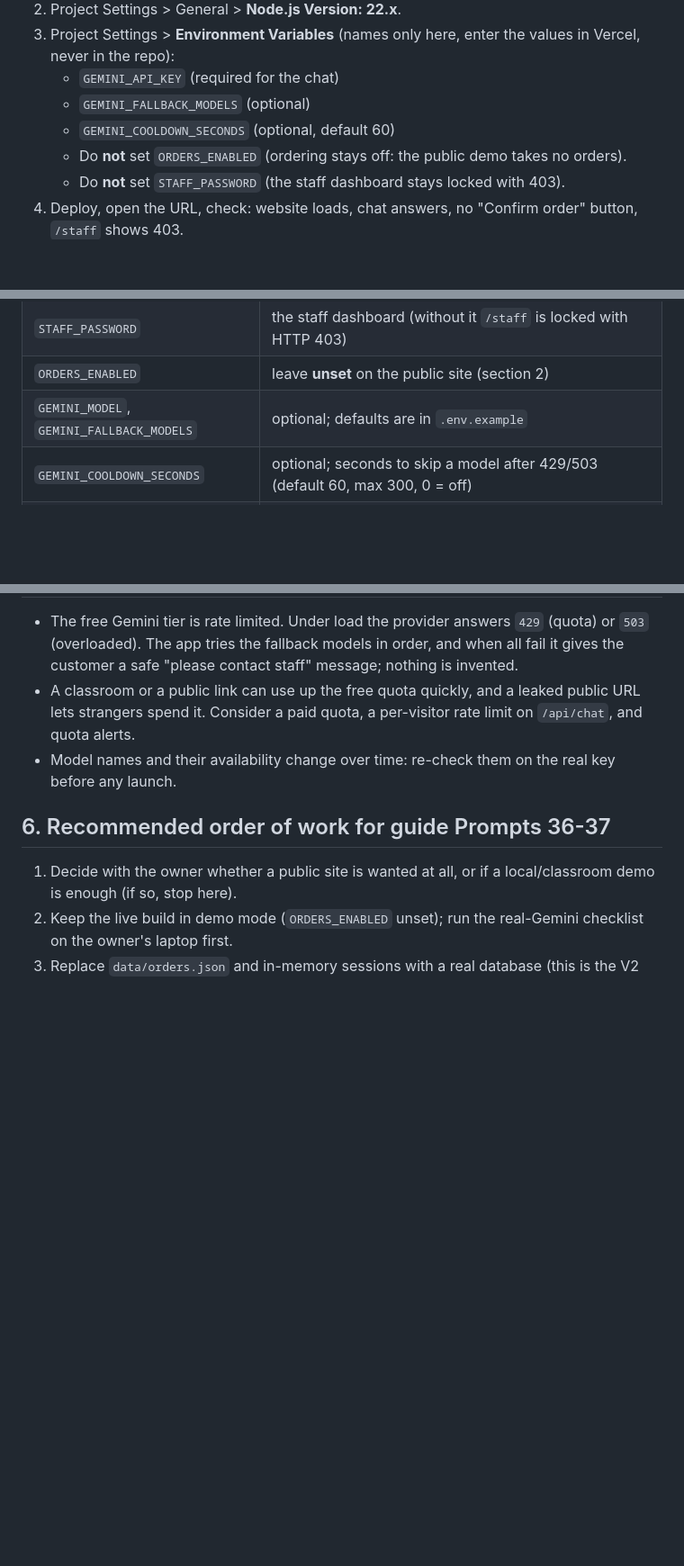
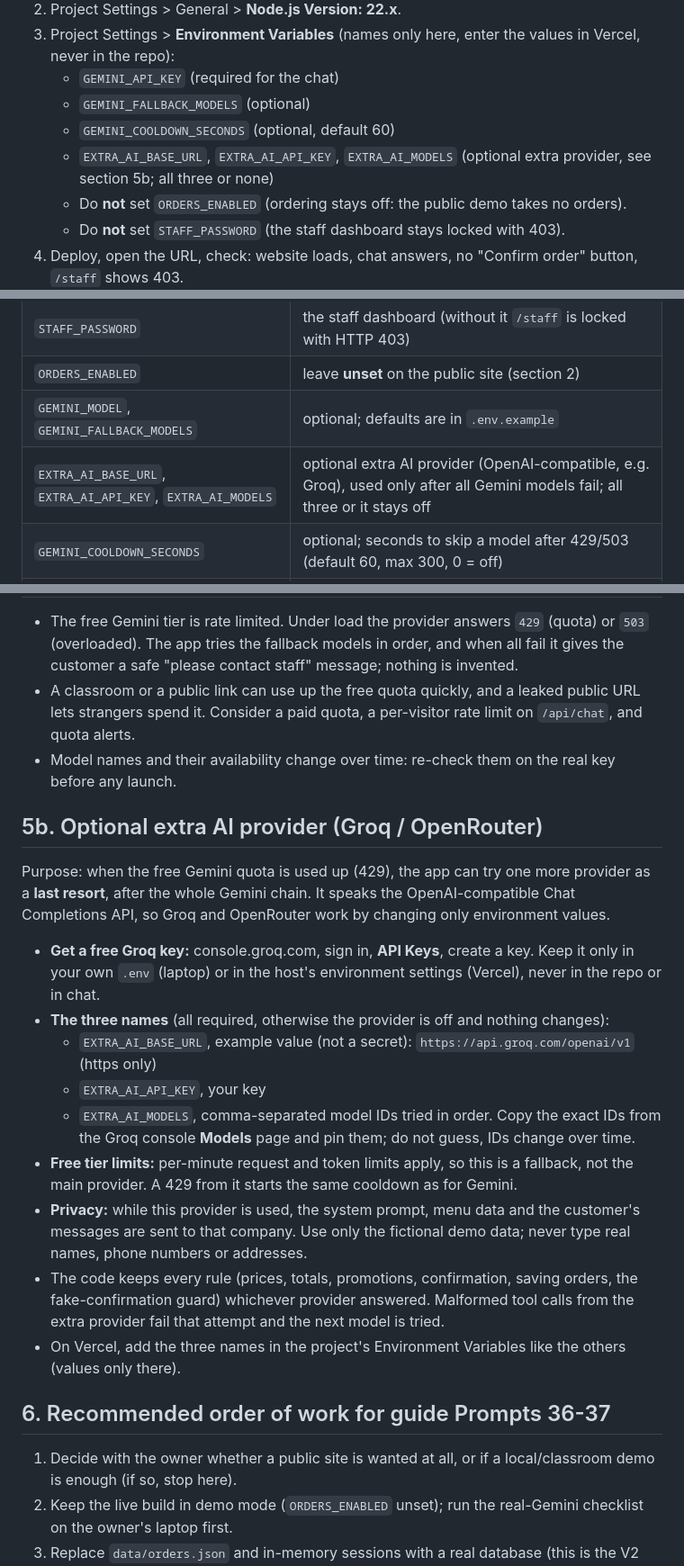
Before and after one commit to sarwera-png/Dasterkhan-, a Markdown page: docs/DEPLOYMENT-NOTES.md, 3 parts joined by grey strips. Shown at 90% size. Drawn GitHub-style; blank space fills up the shorter version.

```diff
--- a/docs/DEPLOYMENT-NOTES.md
+++ b/docs/DEPLOYMENT-NOTES.md
@@ -12,6 +12,7 @@ What is already in the repo: `api/index.js` (thin entry that exports the same Ex
    - `GEMINI_API_KEY` (required for the chat)
    - `GEMINI_FALLBACK_MODELS` (optional)
    - `GEMINI_COOLDOWN_SECONDS` (optional, default 60)
+   - `EXTRA_AI_BASE_URL`, `EXTRA_AI_API_KEY`, `EXTRA_AI_MODELS` (optional extra provider, see section 5b; all three or none)
    - Do **not** set `ORDERS_ENABLED` (ordering stays off: the public demo takes no orders).
    - Do **not** set `STAFF_PASSWORD` (the staff dashboard stays locked with 403).
 4. Deploy, open the URL, check: website loads, chat answers, no "Confirm order" button, `/staff` shows 403.
@@ -45,6 +46,7 @@ The app is one long-running Express server (`backend/server.js` calls `app.liste
 | `STAFF_PASSWORD` | the staff dashboard (without it `/staff` is locked with HTTP 403) |
 | `ORDERS_ENABLED` | leave **unset** on the public site (section 2) |
 | `GEMINI_MODEL`, `GEMINI_FALLBACK_MODELS` | optional; defaults are in `.env.example` |
+| `EXTRA_AI_BASE_URL`, `EXTRA_AI_API_KEY`, `EXTRA_AI_MODELS` | optional extra AI provider (OpenAI-compatible, e.g. Groq), used only after all Gemini models fail; all three or it stays off |
 | `GEMINI_COOLDOWN_SECONDS` | optional; seconds to skip a model after 429/503 (default 60, max 300, 0 = off) |
 | `PORT` | not used on Vercel; used when running as a normal server |
 
@@ -63,6 +65,20 @@ Set them in the hosting provider's environment settings, never in a committed fi
 - A classroom or a public link can use up the free quota quickly, and a leaked public URL lets strangers spend it. Consider a paid quota, a per-visitor rate limit on `/api/chat`, and quota alerts.
 - Model names and their availability change over time: re-check them on the real key before any launch.
 
+## 5b. Optional extra AI provider (Groq / OpenRouter)
+
+Purpose: when the free Gemini quota is used up (429), the app can try one more provider as a **last resort**, after the whole Gemini chain. It speaks the OpenAI-compatible Chat Completions API, so Groq and OpenRouter work by changing only environment values.
+
+- **Get a free Groq key:** console.groq.com, sign in, **API Keys**, create a key. Keep it only in your own `.env` (laptop) or in the host's environment settings (Vercel), never in the repo or in chat.
+- **The three names** (all required, otherwise the provider is off and nothing changes):
+  - `EXTRA_AI_BASE_URL`, example value (not a secret): `https://api.groq.com/openai/v1` (https only)
+  - `EXTRA_AI_API_KEY`, your key
+  - `EXTRA_AI_MODELS`, comma-separated model IDs tried in order. Copy the exact IDs from the Groq console **Models** page and pin them; do not guess, IDs change over time.
+- **Free tier limits:** per-minute request and token limits apply, so this is a fallback, not the main provider. A 429 from it starts the same cooldown as for Gemini.
+- **Privacy:** while this provider is used, the system prompt, menu data and the customer's messages are sent to that company. Use only the fictional demo data; never type real names, phone numbers or addresses.
+- The code keeps every rule (prices, totals, promotions, confirmation, saving orders, the fake-confirmation guard) whichever provider answered. Malformed tool calls from the extra provider fail that attempt and the next model is tried.
+- On Vercel, add the three names in the project's Environment Variables like the others (values only there).
+
 ## 6. Recommended order of work for guide Prompts 36-37
 
 1. Decide with the owner whether a public site is wanted at all, or if a local/classroom demo is enough (if so, stop here).
```
Also changed, not shown: docs/OWNER-GUIDE-UR.md (+31 -0 lines).
